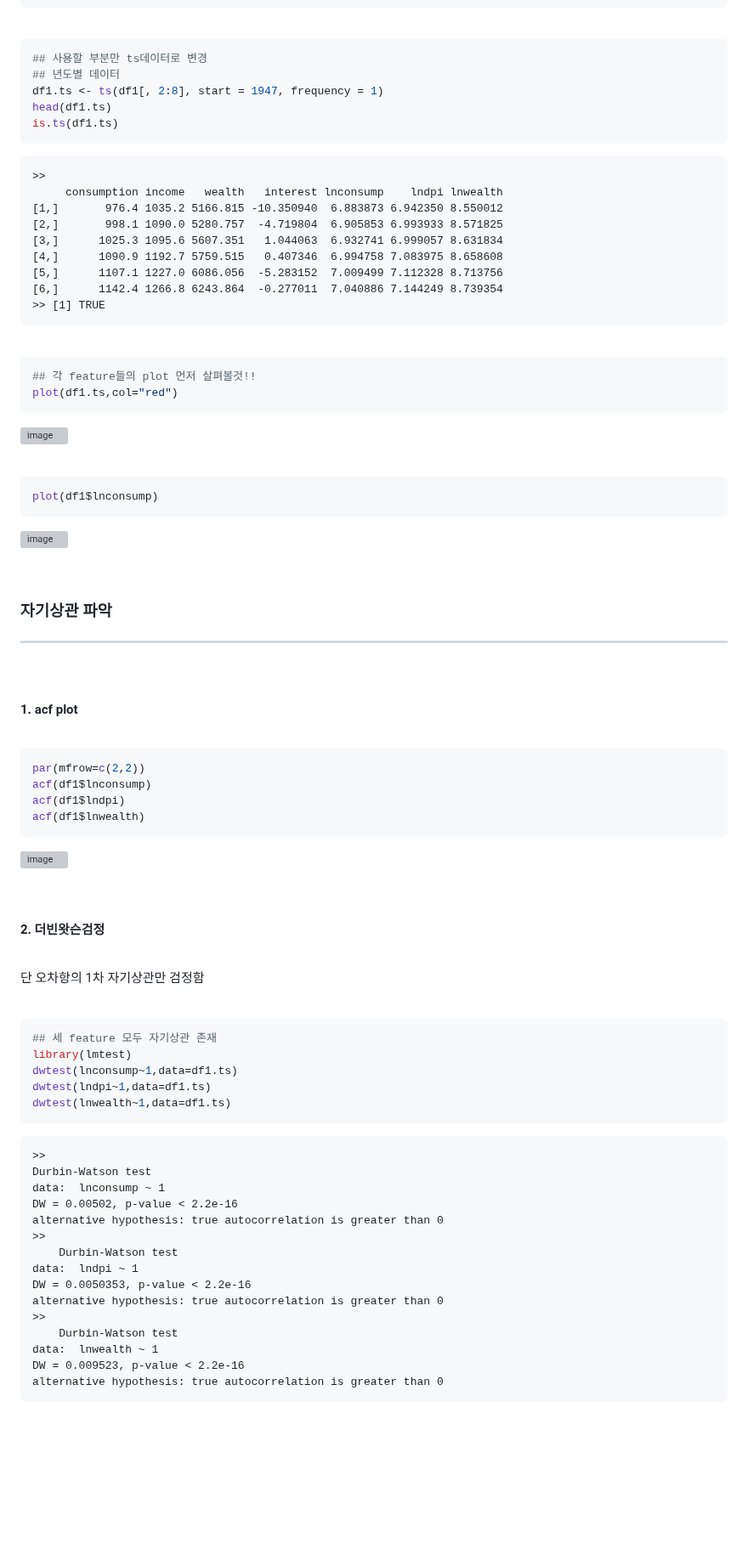
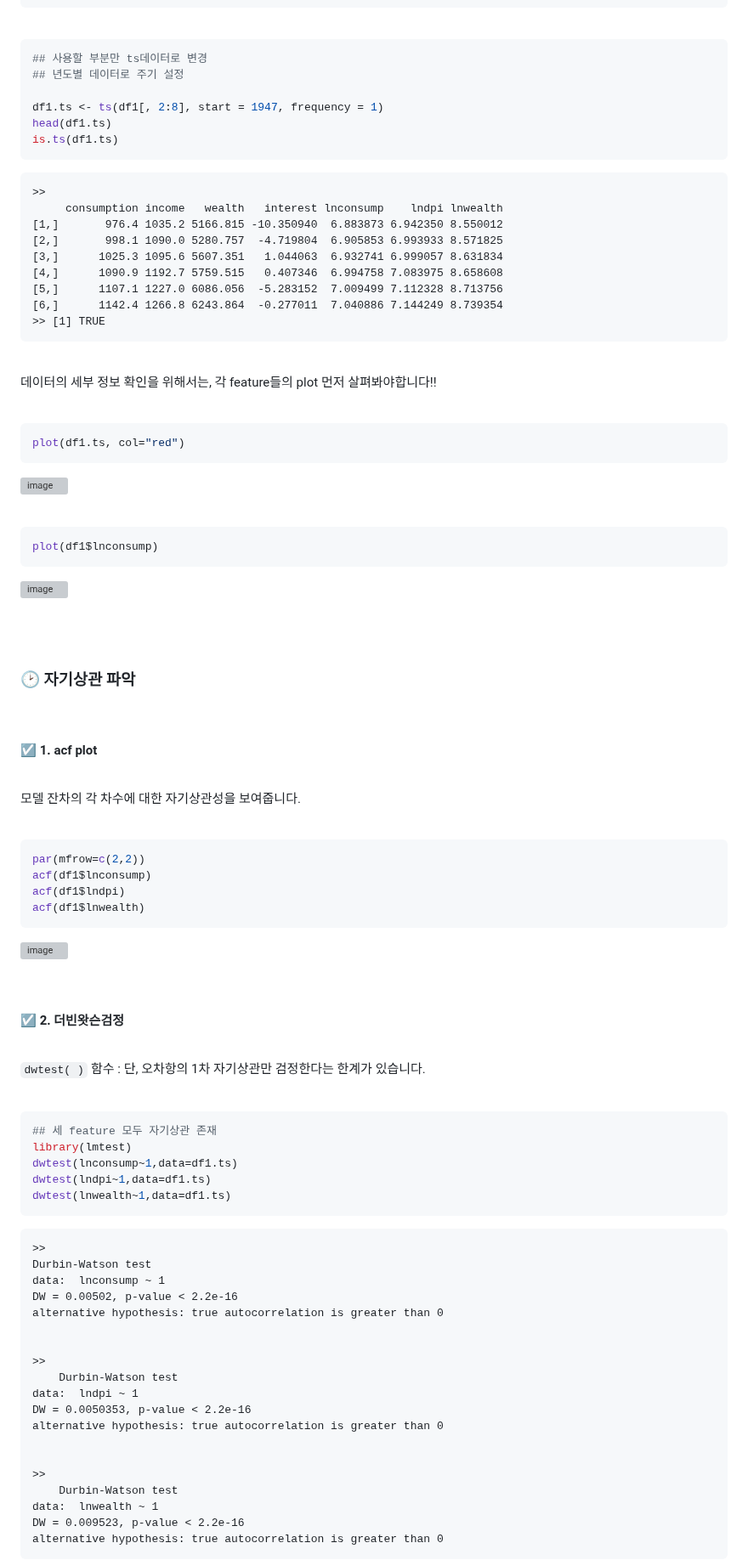
Before and after one commit to nyamin9/Advanced-Business-Analytics-Practice, a Markdown page: 함수/시계열 데이터 분석 09 - 자기상관 해결 1 : 차분.md, the part around one of its changes. Shown at 85% size. Drawn GitHub-style; blank space fills up the shorter version; grey boxes are pictures that could not be loaded.

````diff
--- a/함수/시계열 데이터 분석 09 - 자기상관 해결 1 : 차분.md
+++ b/함수/시계열 데이터 분석 09 - 자기상관 해결 1 : 차분.md
@@ -204,7 +216,8 @@ summary(df1)
 
 ```r
 ## 사용할 부분만 ts데이터로 변경
-## 년도별 데이터
+## 년도별 데이터로 주기 설정
+
 df1.ts <- ts(df1[, 2:8], start = 1947, frequency = 1)
 head(df1.ts)
 is.ts(df1.ts)
@@ -224,9 +237,12 @@ is.ts(df1.ts)
 
 <br>
 
+데이터의 세부 정보 확인을 위해서는, 각 feature들의 plot 먼저 살펴봐야합니다!!
+
+<br>
+
 ```r
-## 각 feature들의 plot 먼저 살펴볼것!!
-plot(df1.ts,col="red")
+plot(df1.ts, col="red")
 ```
 
 ![image](https://user-images.githubusercontent.com/65170165/230622212-82bdef16-47ed-4cb9-a80d-3bddd3838f89.png)
@@ -241,14 +257,18 @@ plot(df1$lnconsump)
 
 <br>
 
-### 자기상관 파악
+<br>
 
-***
+### 🕑 자기상관 파악
+
 
 <br>
 
-#### 1. acf plot
+#### ☑️ 1. acf plot
 
+<br>
+
+모델 잔차의 각 차수에 대한 자기상관성을 보여줍니다.
 
 <br>
 
@@ -265,11 +285,12 @@ acf(df1$lnwealth)
 <br>
 
 
-#### 2. 더빈왓슨검정
+#### ☑️ 2. 더빈왓슨검정
 
 <br>
 
-단 오차항의 1차 자기상관만 검정함
+`dwtest( )` 함수 : 단, 오차항의 1차 자기상관만 검정한다는 한계가 있습니다.
+
 
 <br>
 
@@ -286,11 +307,15 @@ Durbin-Watson test
 data:  lnconsump ~ 1
 DW = 0.00502, p-value < 2.2e-16
 alternative hypothesis: true autocorrelation is greater than 0
+
+
 >>
 	Durbin-Watson test
 data:  lndpi ~ 1
 DW = 0.0050353, p-value < 2.2e-16
 alternative hypothesis: true autocorrelation is greater than 0
+
+
 >>
 	Durbin-Watson test
 data:  lnwealth ~ 1
````
Also changed, not shown: other parts of 함수/시계열 데이터 분석 09 - 자기상관 해결 1 : 차분.md (+89 -41 lines).
